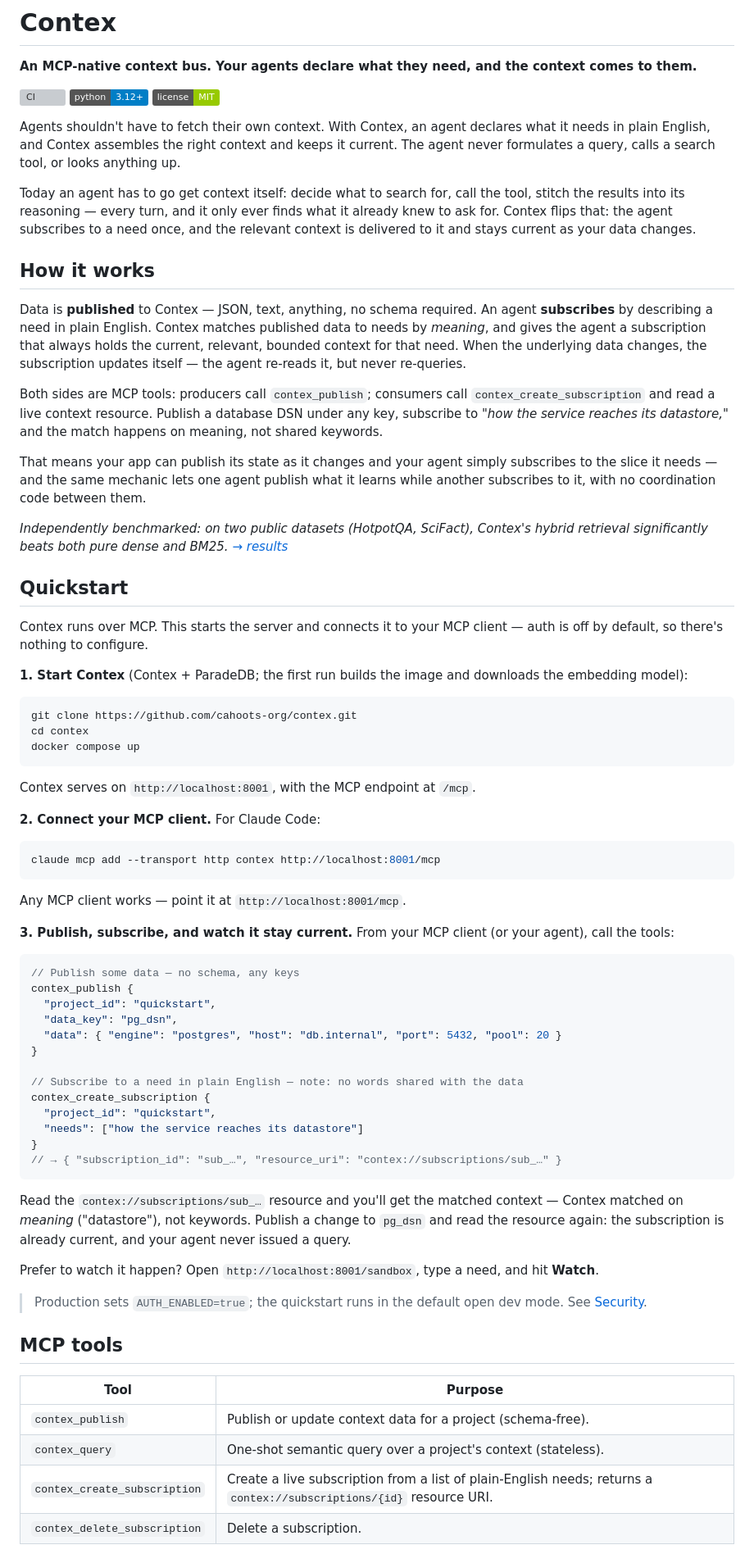
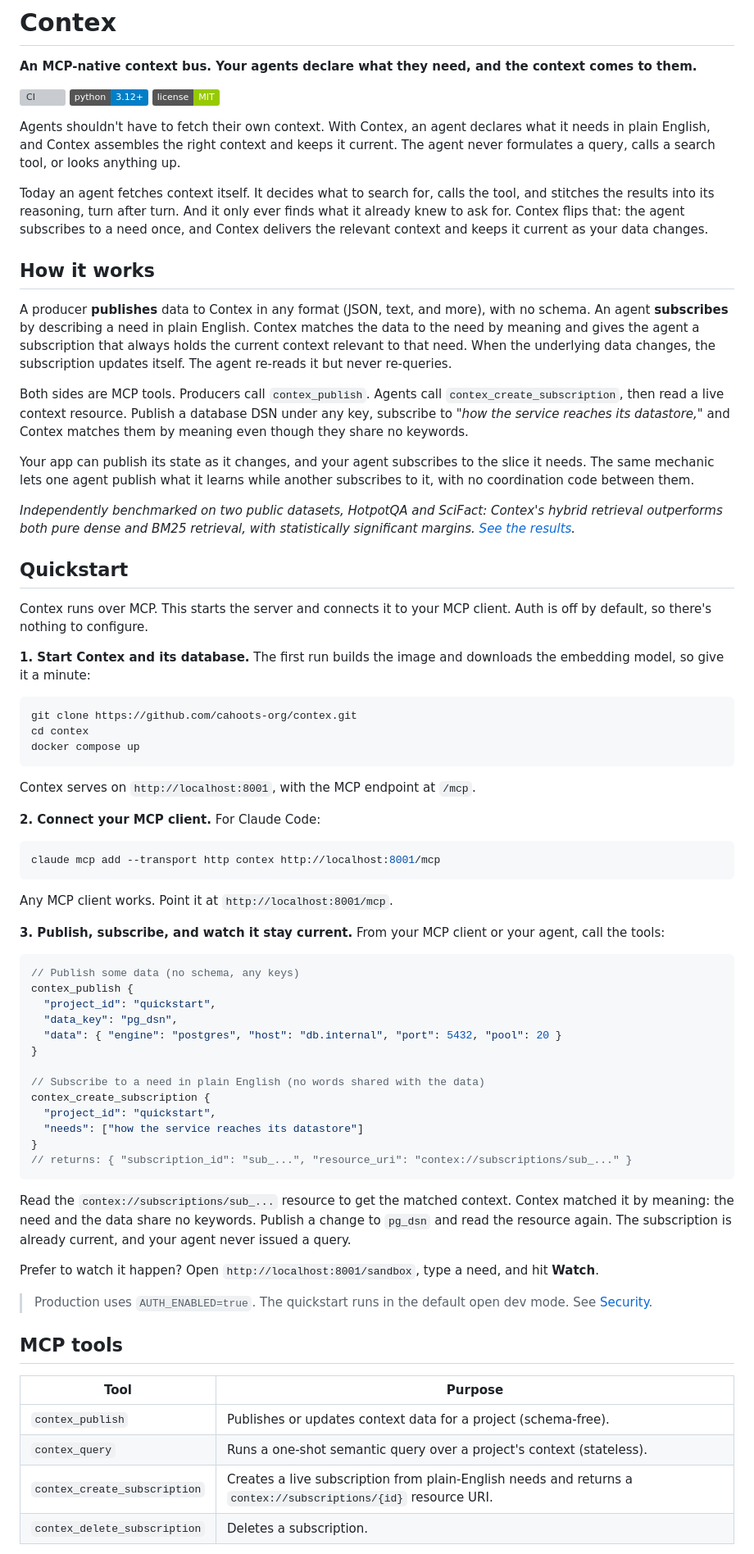
Before and after one commit to cahoots-org/contex, a Markdown page: README.md, the part around one of its changes. Shown at 82% size. Rendered like a GitHub page; badges without logos; grey boxes are pictures that could not be loaded.

````diff
--- a/README.md
+++ b/README.md
@@ -8,23 +8,23 @@
 
 Agents shouldn't have to fetch their own context. With Contex, an agent declares what it needs in plain English, and Contex assembles the right context and keeps it current. The agent never formulates a query, calls a search tool, or looks anything up.
 
-Today an agent has to go get context itself: decide what to search for, call the tool, stitch the results into its reasoning — every turn, and it only ever finds what it already knew to ask for. Contex flips that: the agent subscribes to a need once, and the relevant context is delivered to it and stays current as your data changes.
+Today an agent fetches context itself. It decides what to search for, calls the tool, and stitches the results into its reasoning, turn after turn. And it only ever finds what it already knew to ask for. Contex flips that: the agent subscribes to a need once, and Contex delivers the relevant context and keeps it current as your data changes.
 
 ## How it works
 
-Data is **published** to Contex — JSON, text, anything, no schema required. An agent **subscribes** by describing a need in plain English. Contex matches published data to needs by *meaning*, and gives the agent a subscription that always holds the current, relevant, bounded context for that need. When the underlying data changes, the subscription updates itself — the agent re-reads it, but never re-queries.
+A producer **publishes** data to Contex in any format (JSON, text, and more), with no schema. An agent **subscribes** by describing a need in plain English. Contex matches the data to the need by meaning and gives the agent a subscription that always holds the current context relevant to that need. When the underlying data changes, the subscription updates itself. The agent re-reads it but never re-queries.
 
-Both sides are MCP tools: producers call `contex_publish`; consumers call `contex_create_subscription` and read a live context resource. Publish a database DSN under any key, subscribe to *"how the service reaches its datastore,"* and the match happens on meaning, not shared keywords.
+Both sides are MCP tools. Producers call `contex_publish`. Agents call `contex_create_subscription`, then read a live context resource. Publish a database DSN under any key, subscribe to *"how the service reaches its datastore,"* and Contex matches them by meaning even though they share no keywords.
 
-That means your app can publish its state as it changes and your agent simply subscribes to the slice it needs — and the same mechanic lets one agent publish what it learns while another subscribes to it, with no coordination code between them.
+Your app can publish its state as it changes, and your agent subscribes to the slice it needs. The same mechanic lets one agent publish what it learns while another subscribes to it, with no coordination code between them.
 
-*Independently benchmarked: on two public datasets (HotpotQA, SciFact), Contex's hybrid retrieval significantly beats both pure dense and BM25. [→ results](https://github.com/cahoots-org/contex-eval)*
+*Independently benchmarked on two public datasets, HotpotQA and SciFact: Contex's hybrid retrieval outperforms both pure dense and BM25 retrieval, with statistically significant margins. [See the results](https://github.com/cahoots-org/contex-eval).*
 
 ## Quickstart
 
-Contex runs over MCP. This starts the server and connects it to your MCP client — auth is off by default, so there's nothing to configure.
+Contex runs over MCP. This starts the server and connects it to your MCP client. Auth is off by default, so there's nothing to configure.
 
-**1. Start Contex** (Contex + ParadeDB; the first run builds the image and downloads the embedding model):
+**1. Start Contex and its database.** The first run builds the image and downloads the embedding model, so give it a minute:
 
 ```bash
 git clone https://github.com/cahoots-org/contex.git
@@ -40,38 +40,38 @@ Contex serves on `http://localhost:8001`, with the MCP endpoint at `/mcp`.
 claude mcp add --transport http contex http://localhost:8001/mcp
 ```
 
-Any MCP client works — point it at `http://localhost:8001/mcp`.
+Any MCP client works. Point it at `http://localhost:8001/mcp`.
 
-**3. Publish, subscribe, and watch it stay current.** From your MCP client (or your agent), call the tools:
+**3. Publish, subscribe, and watch it stay current.** From your MCP client or your agent, call the tools:
 
 ```jsonc
-// Publish some data — no schema, any keys
+// Publish some data (no schema, any keys)
 contex_publish {
   "project_id": "quickstart",
   "data_key": "pg_dsn",
   "data": { "engine": "postgres", "host": "db.internal", "port": 5432, "pool": 20 }
 }
 
-// Subscribe to a need in plain English — note: no words shared with the data
+// Subscribe to a need in plain English (no words shared with the data)
 contex_create_subscription {
   "project_id": "quickstart",
   "needs": ["how the service reaches its datastore"]
 }
-// → { "subscription_id": "sub_…", "resource_uri": "contex://subscriptions/sub_…" }
+// returns: { "subscription_id": "sub_...", "resource_uri": "contex://subscriptions/sub_..." }
 ```
 
-Read the `contex://subscriptions/sub_…` resource and you'll get the matched context — Contex matched on *meaning* ("datastore"), not keywords. Publish a change to `pg_dsn` and read the resource again: the subscription is already current, and your agent never issued a query.
+Read the `contex://subscriptions/sub_...` resource to get the matched context. Contex matched it by meaning: the need and the data share no keywords. Publish a change to `pg_dsn` and read the resource again. The subscription is already current, and your agent never issued a query.
 
 Prefer to watch it happen? Open `http://localhost:8001/sandbox`, type a need, and hit **Watch**.
 
-> Production sets `AUTH_ENABLED=true`; the quickstart runs in the default open dev mode. See [Security](#security).
+> Production uses `AUTH_ENABLED=true`. The quickstart runs in the default open dev mode. See [Security](#security).
 
 ## MCP tools
 
 | Tool | Purpose |
 |------|---------|
-| `contex_publish` | Publish or update context data for a project (schema-free). |
-| `contex_query` | One-shot semantic query over a project's context (stateless). |
-| `contex_create_subscription` | Create a live subscription from a list of plain-English needs; returns a `contex://subscriptions/{id}` resource URI. |
-| `contex_delete_subscription` | Delete a subscription. |
+| `contex_publish` | Publishes or updates context data for a project (schema-free). |
+| `contex_query` | Runs a one-shot semantic query over a project's context (stateless). |
+| `contex_create_subscription` | Creates a live subscription from plain-English needs and returns a `contex://subscriptions/{id}` resource URI. |
+| `contex_delete_subscription` | Deletes a subscription. |
 
````
Also changed, not shown: other parts of README.md (+31 -31 lines).
